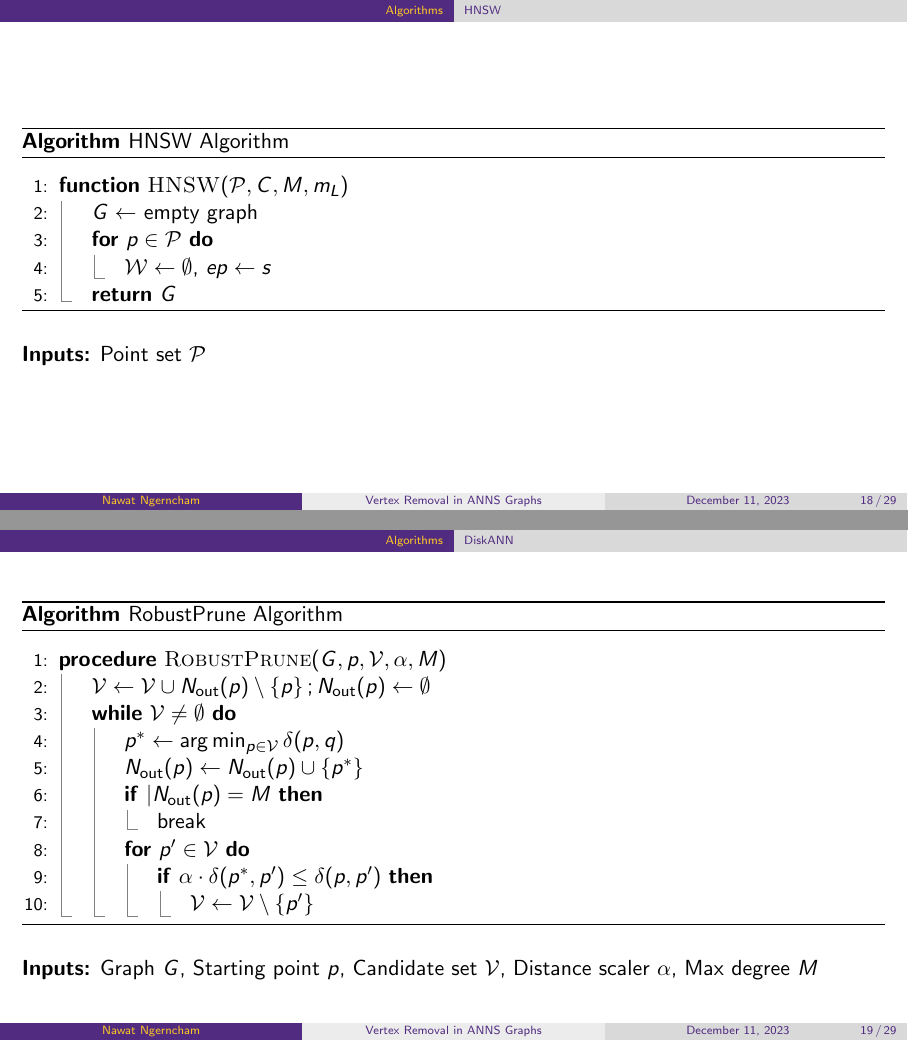
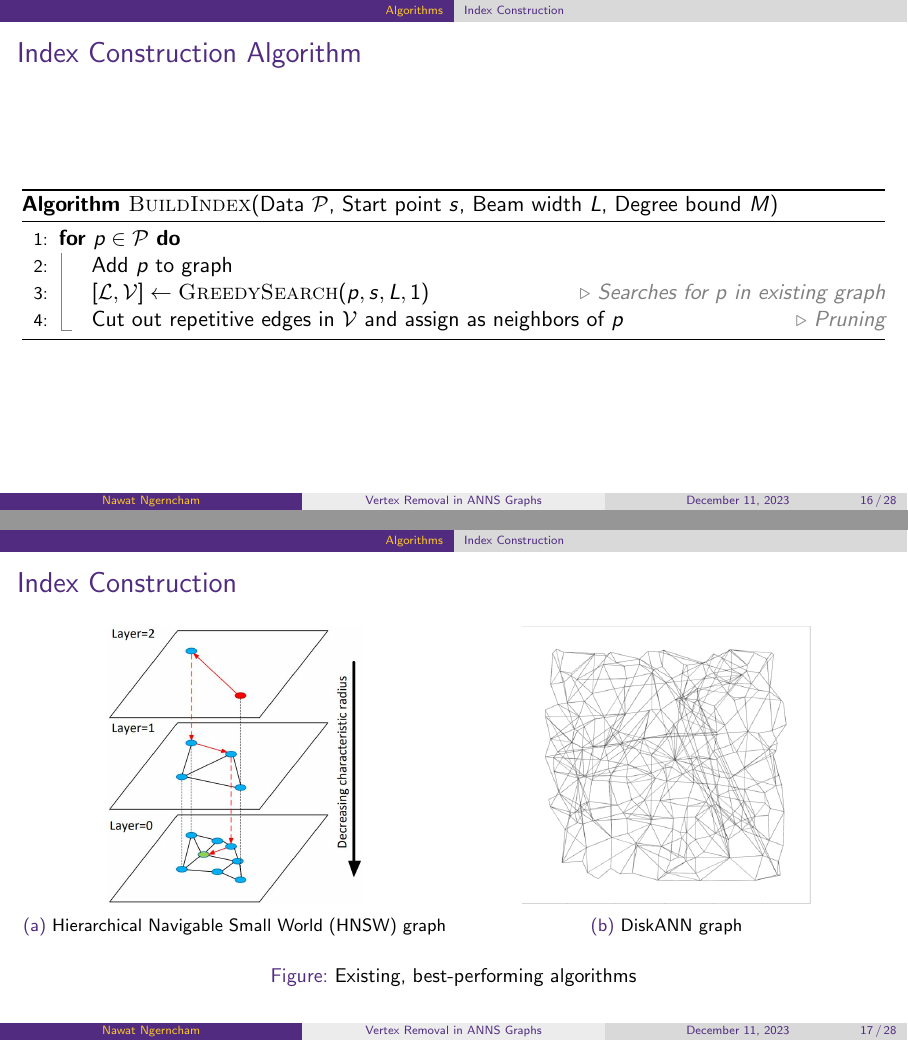
Before and after one commit to nngerncham/swanns, LaTeX slides (slides/template.tex, which reads slides/sections/algorithms.tex, slides/sections/experiments.tex): pages 18 and 19 of 29 before the commit and pages 16 and 17 of 28 after it, joined at a grey line. Compiled offline with pdfLaTeX.

Commit message:
updated slides

```diff
--- a/slides/sections/algorithms.tex
+++ b/slides/sections/algorithms.tex
@@ -88,4 +88,34 @@
 \subsection{Index Construction}
 
+\begin{frame}{Index Construction Algorithm}
+    \begin{algorithm}[H]
+        \caption{\textsc{BuildIndex}(Data \(\mathcal{P}\), Start point \(s\), Beam width \(L\), Degree bound \(M\))}
+        \begin{algorithmic}[1]
+            \For{\(p \in \mathcal{P}\)}
+                \State{Add \(p\) to graph}
+                \State{\([\mathcal{L}, \mathcal{V}] \gets \textsc{GreedySearch}(p, s, L, 1)\)} \Comment{Searches for \(p\) in existing graph}
+                \State{Cut out repetitive edges in \(\mathcal{V}\) and assign as neighbors of \(p\)} \Comment{Pruning}
+            \EndFor
+        \end{algorithmic}
+    \end{algorithm}
+\end{frame}
+
 \begin{frame}{Index Construction}
-    In the ANNScaling paper, there are two outstanding performers:
+    \begin{figure}[ht]
+        \centering
+        \hfill
+        \begin{subfigure}{0.49\textwidth}
+            \centering
+            \includegraphics[height=0.6\textheight]{images/hnsw}
+            \caption{Hierarchical Navigable Small World (HNSW) graph}
+        \end{subfigure}
+        \hfill
+        \begin{subfigure}{0.49\textwidth}
+            \centering
+            \includegraphics[height=0.6\textheight]{images/diskann}
+            \caption{DiskANN graph}
+        \end{subfigure}
+        \hfill
+        \caption{Existing, best-performing algorithms}
+    \end{figure}
+\end{frame}
@@ -125,45 +144,38 @@
 \end{frame}
 
-\begin{frame}
-\begin{algorithm}[H]
-    \caption{HNSW Algorithm}\label{alg:hnsw}
-    \begin{algorithmic}[1]
-        \Function{HNSW}{\(\mathcal{P}, C, M, m_L\)}
-            \State{\(G \gets\) empty graph}
-            \For{\(p \in \mathcal{P}\)}
-                \State{\(\mathcal{W} \gets \emptyset\), \(ep \gets s\)}
-            \EndFor
-            \State{\Return{\(G\)}}
-        \EndFunction
-    \end{algorithmic}
-\end{algorithm}
+% \subsection{HNSW}
 
-\textbf{Inputs:} Point set \(\mathcal{P}\)
-\end{frame}
+% \begin{frame}
+% \begin{algorithm}[H]
+%     \caption{SelectNeighbors Algorithm}\label{alg:select-nbrs}
+%     \begin{algorithmic}[1]
+%         \Function{SelectNeighbors}{\(G, q, \mathcal{C}, M\){}}
+%             \State{\(\mathcal{R} \gets \emptyset\); \(\mathcal{W} \gets \mathcal{C}\)} \Comment{keepers \(\mathcal{R}\), candidates \(\mathcal{W}\)}
+%             \While{\(|\mathcal{W}| > 0\) and \(|\mathcal{R}| < M\)}
+%                 \State{\(p^* \gets \arg\min_{p \in \mathcal{W}} \delta(p, q)\)}
+%                 \If{\(\delta(p^*, q) < \min_{p' \in \mathcal{R}} \delta(p', q)\)}
+%                     \State{\(\mathcal{R} \gets \mathcal{R} \cup \left\{e\right\}\)}
+%                 \EndIf
+%             \EndWhile
+%             \State{\Return{\(\mathcal{R}\)}}
+%         \EndFunction
+%     \end{algorithmic}
+% \end{algorithm}
 
-\subsection{DiskANN}
+% \textbf{Inputs:} Graph \(G\), Query \(q\), Candidates \(\mathcal{C}\), Max degree \(M\)
+% \end{frame}
 
-\begin{frame}
-\begin{algorithm}[H]
-    \caption{RobustPrune Algorithm}\label{alg:robust-prune}
-    \begin{algorithmic}[1]
-        \Procedure{RobustPrune}{\(G, p, \mathcal{V}, \alpha, M\){}}
-            \State{\(\mathcal{V} \gets \mathcal{V} \cup N_{\text{out}}(p) \setminus \left\{p\right\};N_\text{out}(p) \gets \emptyset\)}
-            \While{\(\mathcal{V} \neq \emptyset\)}
-                \State{\(p^* \gets \arg\min_{p \in \mathcal{V}} \delta(p, q)\)}
-                \State{\(N_\text{out}(p) \gets N_\text{out}(p) \cup \left\{p^*\right\}\)}
-                \If{\(|N_\text{out}(p) = M\)}
-                    \State{break}
-                \EndIf
-                \For{\(p' \in \mathcal{V}\)}
-                    \If{\(\alpha \cdot \delta(p^*, p') \leq \delta(p, p')\)}
-                        \State{\(\mathcal{V} \gets \mathcal{V} \setminus \left\{p'\right\}\)}
-                    \EndIf
-                \EndFor
-            \EndWhile
-        \EndProcedure
-    \end{algorithmic}
-\end{algorithm}
+% \begin{frame}
+% \begin{algorithm}[H]
+%     \caption{HNSW Algorithm}\label{alg:hnsw}
+%     \begin{algorithmic}[1]
+%         \Function{HNSW}{\(\mathcal{P}, C, M, m_L\)}
+%             \State{\(G \gets\) empty graph}
+%             \For{\(p \in \mathcal{P}\)}
+%                 \State{\(\mathcal{W} \gets \emptyset\), \(ep \gets s\)}
+%             \EndFor
+%             \State{\Return{\(G\)}}
+%         \EndFunction
+%     \end{algorithmic}
+% \end{algorithm}
 
-\textbf{Inputs:} Graph \(G\), Starting point \(p\), Candidate set \(\mathcal{V}\), Distance scaler \(\alpha\), Max degree \(M\)
-\end{frame}
--- a/slides/sections/experiments.tex
+++ b/slides/sections/experiments.tex
@@ -1,28 +1,28 @@
 \section{Experiments}
 
-\begin{frame}{Approximation Quality}
-\begin{definition}[Recall]
-    Given the point set \(\mathcal{P} \subset \mathbb{R}^d\) and a query point \(q \in \mathbb{R}^d\), let \(\mathcal{K} \subset \mathcal{P}\) be \(q\)'s true \(k\) nearest neighbors in \(\mathcal{P}\) and \(\mathcal{N}\) be the output of an ANNS algorithm with \(|\mathcal{N}| = n\). We define \textit{\(k\)-recall at \(n\) of \(q\)} as
-    \[
-        \frac{|\mathcal{K} \cap \mathcal{N}|}{|\mathcal{K}|}
-    \]
-    This is denoted as \(k@n\) recall.
-\end{definition}
+\subsection{Quality Measures}
+
+\begin{frame}{Quality Measures}
+    \begin{itemize}
+        \item Build time (minutes)
+        \item Search latency (minutes)
+        \item Index size (GB)
+        \item Recall
+    \end{itemize}
 \end{frame}
 
-\begin{frame}{Which should we use as base?}
-    Want a data structure with efficient vertex removal along with good construction time and search? Build on top of existing ones!
-    \begin{itemize}
-        \item Both HNSW and DiskANN are very promising
-        \item DiskANN seems to be better according to one paper
-        \item HNSW is still more popular than DiskANN
-    \end{itemize}
+\begin{frame}
+    \begin{definition}[Recall]
+        Let \(\mathcal{K}\) be groundtruth, \(\mathcal{N}\) be ANNS output. Recall is
+        \[
+            \frac{|\mathcal{K} \cap \mathcal{N}|}{|\mathcal{K}|}
+        \]
+    \end{definition}
 \end{frame}
 
 \subsection{Experiment Setup}
 
 \begin{frame}{Implementations}
-    The implementations of the algorithms used are
     \begin{itemize}
         \item \texttt{hnswlib} (HNSW), implemented by the authors of HNSW
         \item \texttt{faiss} (HNSW), implemented by Facebook AI
```
Also changed, not shown: slides/sections/background.tex (+3 -1 lines), slides/images/diskann.png (added), slides/images/hnsw.jpg (added), slides/sections/algorithms.tex (214 more changed lines), slides/sections/experiments.tex (40 more changed lines), 1 other file.
